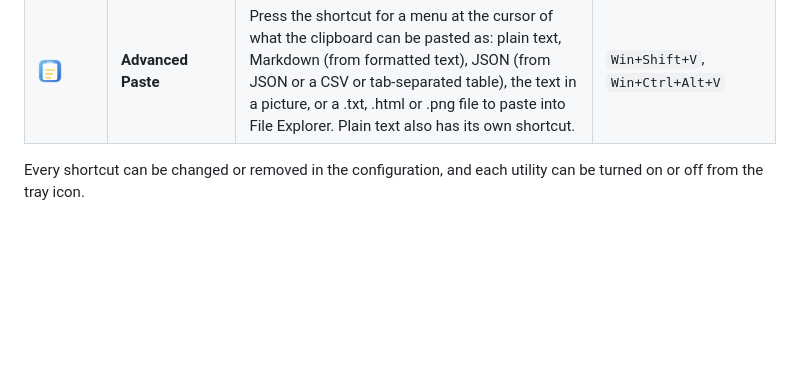
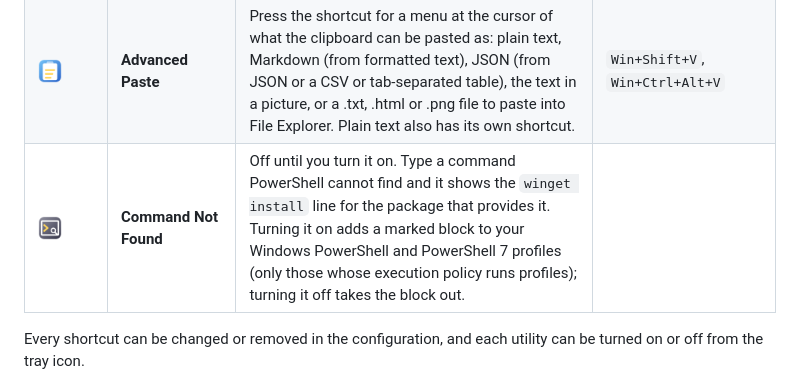
Before and after one commit to siddarth1872004/PowerKit, a Markdown page: README.md, the part around the change. GitHub-like rendering; pictures changed too: assets/modules/command_not_found.png (added); blank space fills up the shorter version.

```diff
--- a/README.md
+++ b/README.md
@@ -51,6 +51,7 @@ in one small background process. The goal is to cover every Microsoft PowerToys
 | <img src="assets/modules/peek.png" width="24" alt=""> | **Peek** | Select a file in File Explorer or on the desktop and press the shortcut to see it without opening it: pictures, text and code, or a file's or folder's details. The arrow keys browse the folder (or just the selected files), Enter opens the file and Escape closes. The shortcut is only taken while File Explorer is in front. | `Ctrl+Space` |
 | <img src="assets/modules/power_plan.png" width="24" alt=""> | **Power Plan Switcher** | Press the shortcut (or pick Power plan in the tray menu) for a menu of the Windows power plans at the cursor, with the power mode (best power efficiency, balanced, best performance) while Balanced is on; click one to switch. An optional second shortcut steps to the next plan. | `Win+Ctrl+Alt+P` |
 | <img src="assets/modules/advanced_paste.png" width="24" alt=""> | **Advanced Paste** | Press the shortcut for a menu at the cursor of what the clipboard can be pasted as: plain text, Markdown (from formatted text), JSON (from JSON or a CSV or tab-separated table), the text in a picture, or a .txt, .html or .png file to paste into File Explorer. Plain text also has its own shortcut. | `Win+Shift+V`, `Win+Ctrl+Alt+V` |
+| <img src="assets/modules/command_not_found.png" width="24" alt=""> | **Command Not Found** | Off until you turn it on. Type a command PowerShell cannot find and it shows the `winget install` line for the package that provides it. Turning it on adds a marked block to your Windows PowerShell and PowerShell 7 profiles (only those whose execution policy runs profiles); turning it off takes the block out. | |
 
 Every shortcut can be changed or removed in the configuration, and each utility can be
 turned on or off from the tray icon.
```
Also changed, not shown: 17 other files.
